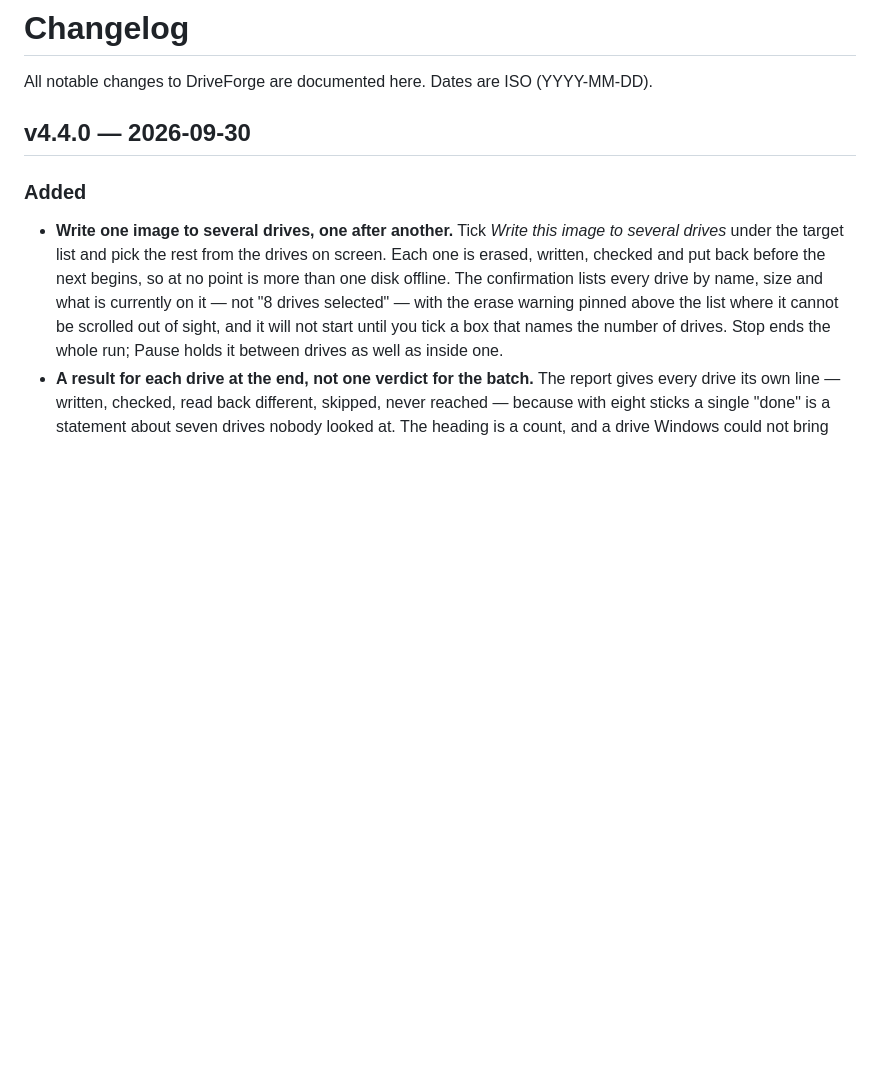
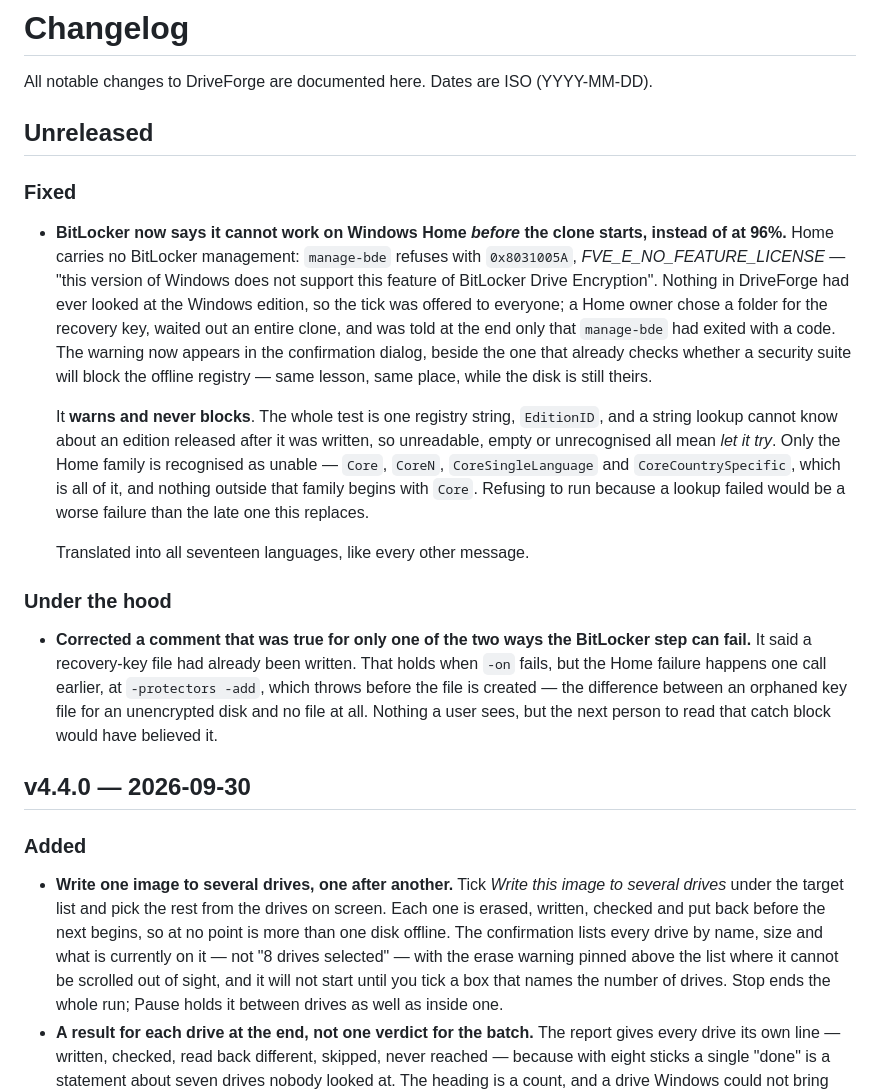
Before and after one commit to ForgeLabsSoft/driveforge, a Markdown page: CHANGELOG.md, the part around the change. Drawn GitHub-style; blank space fills up the shorter version.

Commit message:
Open an Unreleased section and record the BitLocker edition check
The changelog had no place for work done after a release was cut - every entry sits
under a version heading, so anything between releases had nowhere to go. Opened one.

The edition check goes under Fixed, because a Home owner really did lose an hour to it.
The comment correction goes under Under the hood, because nobody using DriveForge can
see a comment and calling it a fix would overstate what changed.

```diff
--- a/CHANGELOG.md
+++ b/CHANGELOG.md
@@ -1,6 +1,33 @@
 # Changelog
 
 All notable changes to DriveForge are documented here. Dates are ISO (YYYY-MM-DD).
+
+## Unreleased
+
+### Fixed
+- **BitLocker now says it cannot work on Windows Home *before* the clone starts, instead of at 96%.** Home
+  carries no BitLocker management: `manage-bde` refuses with `0x8031005A`, *FVE_E_NO_FEATURE_LICENSE* — "this
+  version of Windows does not support this feature of BitLocker Drive Encryption". Nothing in DriveForge had
+  ever looked at the Windows edition, so the tick was offered to everyone; a Home owner chose a folder for the
+  recovery key, waited out an entire clone, and was told at the end only that `manage-bde` had exited with a
+  code. The warning now appears in the confirmation dialog, beside the one that already checks whether a
+  security suite will block the offline registry — same lesson, same place, while the disk is still theirs.
+
+  It **warns and never blocks**. The whole test is one registry string, `EditionID`, and a string lookup cannot
+  know about an edition released after it was written, so unreadable, empty or unrecognised all mean *let it
+  try*. Only the Home family is recognised as unable — `Core`, `CoreN`, `CoreSingleLanguage` and
+  `CoreCountrySpecific`, which is all of it, and nothing outside that family begins with `Core`. Refusing to
+  run because a lookup failed would be a worse failure than the late one this replaces.
+
+  Translated into all seventeen languages, like every other message.
+
+### Under the hood
+- **Corrected a comment that was true for only one of the two ways the BitLocker step can fail.** It said a
+  recovery-key file had already been written. That holds when `-on` fails, but the Home failure happens one call
+  earlier, at `-protectors -add`, which throws before the file is created — the difference between an orphaned
+  key file for an unencrypted disk and no file at all. Nothing a user sees, but the next person to read that
+  catch block would have believed it.
+
 
 ## v4.4.0 — 2026-09-30
 
```
